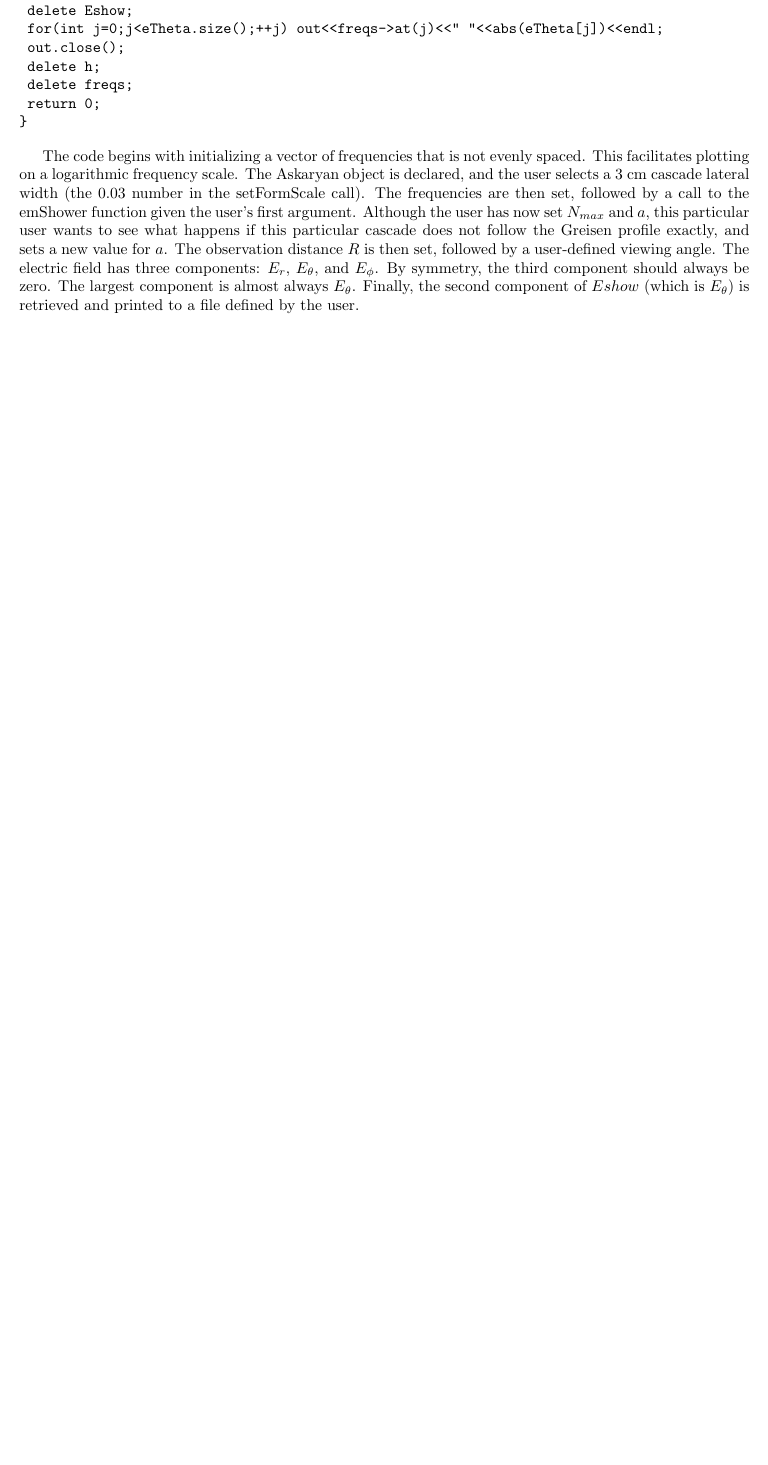
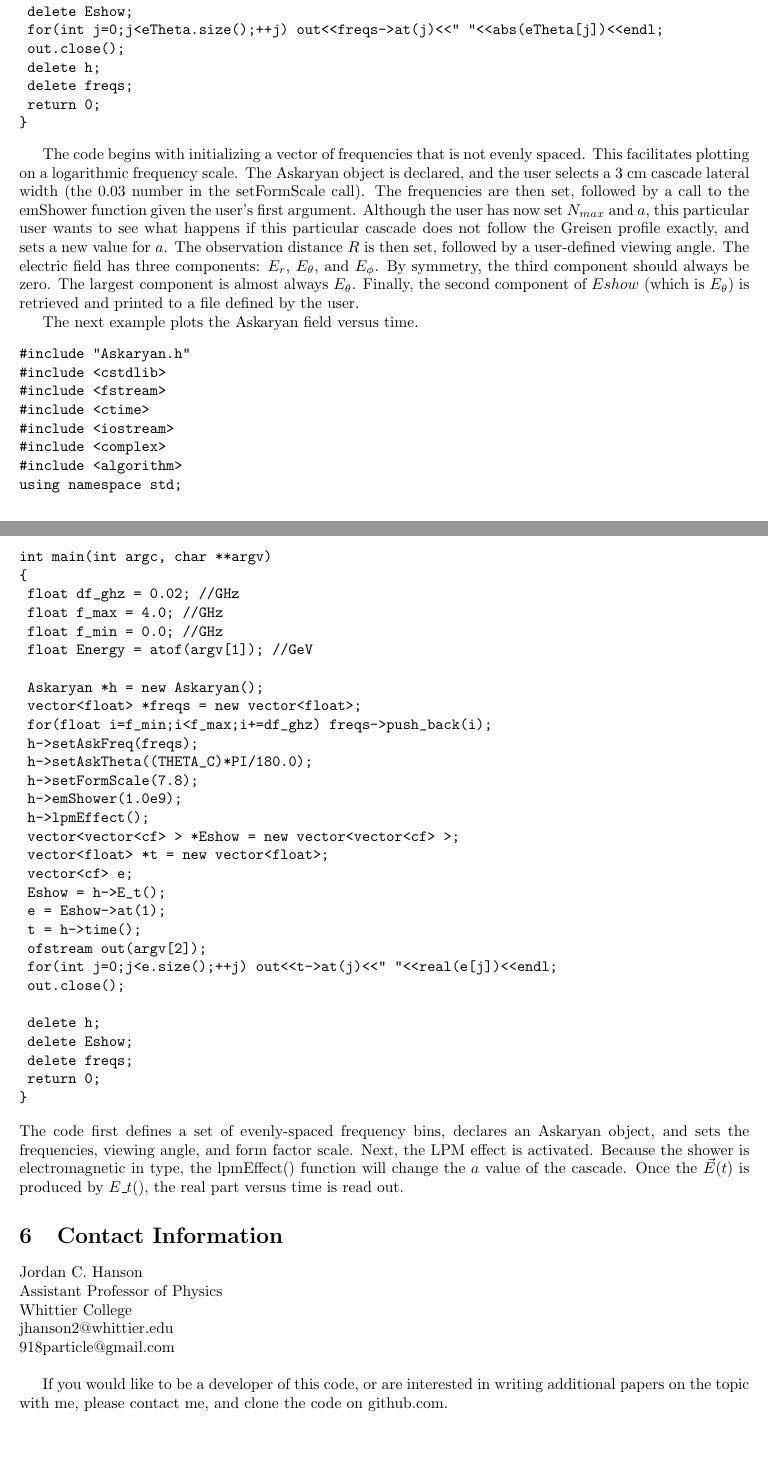
Before and after one commit to 918particle/AskaryanModule, a LaTeX document (tutorial/tutorial.tex): part of page 6 of 6 before the commit and two parts of pages 6 and 7 of 7 after it, the two joined at a grey line, cut so that both start at the same text, the shorter picture padded with empty space. Compiled offline with pdfLaTeX.

Commit message:
Finished first draft of tutorial.

```diff
--- a/tutorial/tutorial.tex
+++ b/tutorial/tutorial.tex
@@ -257,4 +257,59 @@ int main(int argc, char **argv)
 
 The code begins with initializing a vector of frequencies that is not evenly spaced.  This facilitates plotting on a logarithmic frequency scale.  The Askaryan object is declared, and the user selects a 3 cm cascade lateral width (the 0.03 number in the setFormScale call).  The frequencies are then set, followed by a call to the emShower function given the user's first argument.  Although the user has now set $N_{max}$ and $a$, this particular user wants to see what happens if this particular cascade does not follow the Greisen profile exactly, and sets a new value for $a$.  The observation distance $R$ is then set, followed by a user-defined viewing angle.  The electric field has three components: $E_r$, $E_\theta$, and $E_\phi$.  By symmetry, the third component should always be zero.  The largest component is almost always $E_\theta$.  Finally, the second component of $Eshow$ (which is $E_\theta$) is retrieved and printed to a file defined by the user.
 
+The next example plots the Askaryan field versus time.
+
+\begin{verbatim}
+#include "Askaryan.h"
+#include <cstdlib>
+#include <fstream>
+#include <ctime>
+#include <iostream>
+#include <complex>
+#include <algorithm>
+using namespace std;
+
+int main(int argc, char **argv)
+{
+	float df_ghz = 0.02; //GHz
+	float f_max = 4.0; //GHz
+	float f_min = 0.0; //GHz
+	float Energy = atof(argv[1]); //GeV
+
+	Askaryan *h = new Askaryan();
+	vector<float> *freqs = new vector<float>;
+	for(float i=f_min;i<f_max;i+=df_ghz) freqs->push_back(i);
+	h->setAskFreq(freqs);
+	h->setAskTheta((THETA_C)*PI/180.0);
+	h->setFormScale(7.8);
+	h->emShower(1.0e9);
+	h->lpmEffect();
+	vector<vector<cf> > *Eshow = new vector<vector<cf> >;
+	vector<float> *t = new vector<float>;
+	vector<cf> e;
+	Eshow = h->E_t();
+	e = Eshow->at(1);
+	t = h->time();
+	ofstream out(argv[2]);
+	for(int j=0;j<e.size();++j) out<<t->at(j)<<" "<<real(e[j])<<endl;
+	out.close();
+
+	delete h;
+	delete Eshow;
+	delete freqs;
+	return 0;
+}
+\end{verbatim}
+The code first defines a set of evenly-spaced frequency bins, declares an Askaryan object, and sets the frequencies, viewing angle, and form factor scale.  Next, the LPM effect is activated.  Because the shower is electromagnetic in type, the lpmEffect() function will change the $a$ value of the cascade.  Once the $\vec{E}(t)$ is produced by $E\_t()$, the real part versus time is read out.
+
+\section{Contact Information}
+
+Jordan C. Hanson \\
+Assistant Professor of Physics \\
+Whittier College \\
+jhanson2@whittier.edu \\
+918particle@gmail.com \\
+
+If you would like to be a developer of this code, or are interested in writing additional papers on the topic with me, please contact me, and clone the code on github.com.
+
 \end{document}
```
Also changed, not shown: tutorial/tutorial.pdf.
